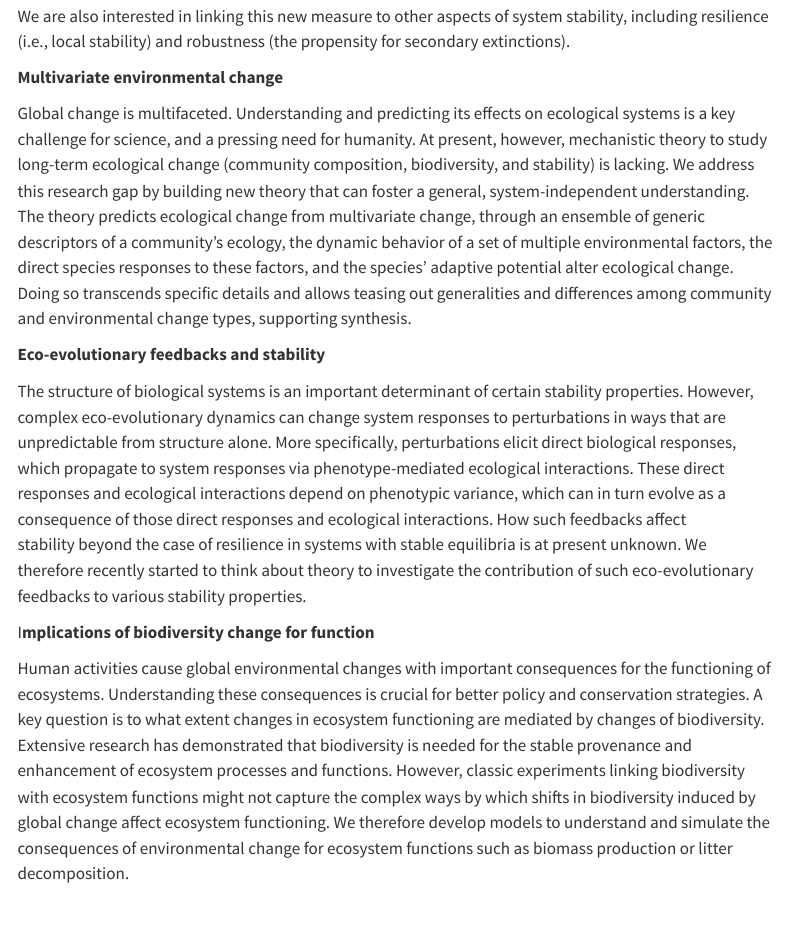
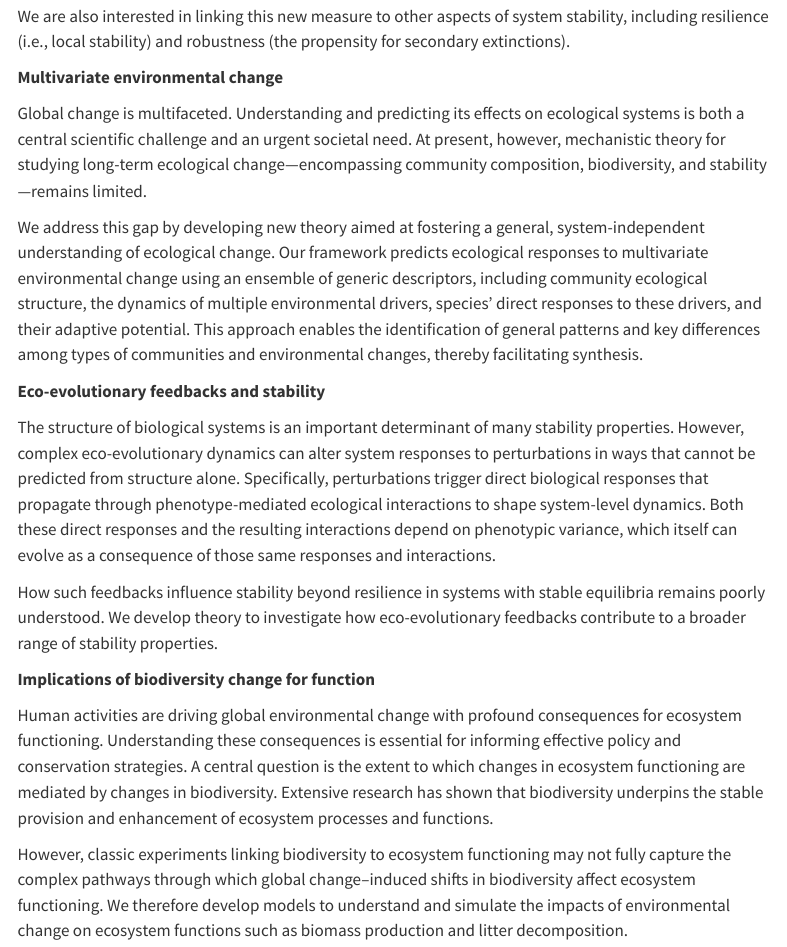
Before and after one commit to fdelaend/fdelaend.github.io, a Quarto document (research-themes.qmd): the page in a window 1100 px wide, from 220 px down. Rendered offline with R 4.5, knitr and Pandoc in place of Quarto, with nearby package versions; menus at the side of the page are left out.

Commit message:
update of themes

```diff
--- a/research-themes.qmd
+++ b/research-themes.qmd
@@ -10,12 +10,18 @@ We are also interested in linking this new measure to other aspects of system st
 
 **Multivariate environmental change**
 
-Global change is multifaceted. Understanding and predicting its effects on ecological systems is a key challenge for science, and a pressing need for humanity. At present, however, mechanistic theory to study long-term ecological change (community composition, biodiversity, and stability) is lacking. We address this research gap by building new theory that can foster a general, system-independent understanding. The theory predicts ecological change from multivariate change, through an ensemble of generic descriptors of a community’s ecology, the dynamic behavior of a set of multiple environmental factors, the direct species responses to these factors, and the species’ adaptive potential alter ecological change. Doing so transcends specific details and allows teasing out generalities and differences among community and environmental change types, supporting synthesis.
+Global change is multifaceted. Understanding and predicting its effects on ecological systems is both a central scientific challenge and an urgent societal need. At present, however, mechanistic theory for studying long-term ecological change—encompassing community composition, biodiversity, and stability—remains limited.
+
+We address this gap by developing new theory aimed at fostering a general, system-independent understanding of ecological change. Our framework predicts ecological responses to multivariate environmental change using an ensemble of generic descriptors, including community ecological structure, the dynamics of multiple environmental drivers, species’ direct responses to these drivers, and their adaptive potential. This approach enables the identification of general patterns and key differences among types of communities and environmental changes, thereby facilitating synthesis.
 
 **Eco-evolutionary feedbacks and stability**
 
-The structure of biological systems is an important determinant of certain stability properties. However, complex eco-evolutionary dynamics can change system responses to perturbations in ways that are unpredictable from structure alone. More specifically, perturbations elicit direct biological responses, which propagate to system responses via phenotype-mediated ecological interactions. These direct responses and ecological interactions depend on phenotypic variance, which can in turn evolve as a consequence of those direct responses and ecological interactions. How such feedbacks affect stability beyond the case of resilience in systems with stable equilibria is at present unknown. We therefore recently started to think about theory to investigate the contribution of such eco-evolutionary feedbacks to various stability properties.
+The structure of biological systems is an important determinant of many stability properties. However, complex eco-evolutionary dynamics can alter system responses to perturbations in ways that cannot be predicted from structure alone. Specifically, perturbations trigger direct biological responses that propagate through phenotype-mediated ecological interactions to shape system-level dynamics. Both these direct responses and the resulting interactions depend on phenotypic variance, which itself can evolve as a consequence of those same responses and interactions.
 
-I**mplications of biodiversity change for function**
+How such feedbacks influence stability beyond resilience in systems with stable equilibria remains poorly understood. We develop theory to investigate how eco-evolutionary feedbacks contribute to a broader range of stability properties.
 
-Human activities cause global environmental changes with important consequences for the functioning of ecosystems. Understanding these consequences is crucial for better policy and conservation strategies. A key question is to what extent changes in ecosystem functioning are mediated by changes of biodiversity. Extensive research has demonstrated that biodiversity is needed for the stable provenance and enhancement of ecosystem processes and functions. However, classic experiments linking biodiversity with ecosystem functions might not capture the complex ways by which shifts in biodiversity induced by global change affect ecosystem functioning. We therefore develop models to understand and simulate the consequences of environmental change for ecosystem functions such as biomass production or litter decomposition.
+**Implications of biodiversity change for function**
+
+Human activities are driving global environmental change with profound consequences for ecosystem functioning. Understanding these consequences is essential for informing effective policy and conservation strategies. A central question is the extent to which changes in ecosystem functioning are mediated by changes in biodiversity. Extensive research has shown that biodiversity underpins the stable provision and enhancement of ecosystem processes and functions.
+
+However, classic experiments linking biodiversity to ecosystem functioning may not fully capture the complex pathways through which global change–induced shifts in biodiversity affect ecosystem functioning. We therefore develop models to understand and simulate the impacts of environmental change on ecosystem functions such as biomass production and litter decomposition.
```
